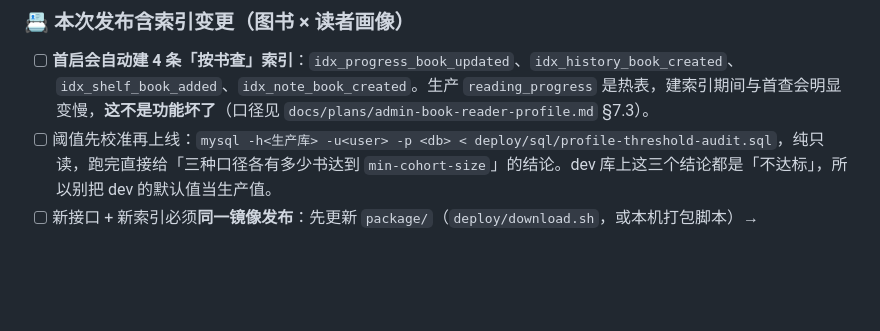
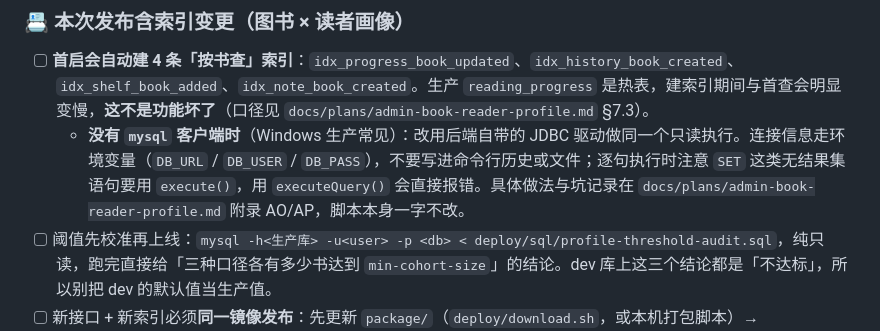
Before and after one commit to keiskeies/kbook, a Markdown page: deploy/docs/deploy-guide.md, the part around the change. Rendered like a GitHub page; blank space fills up the shorter version.

Commit message:
docs(deploy): 补充无 mysql 客户端时跑阈值审计的只读 JDBC 方案

```diff
--- a/deploy/docs/deploy-guide.md
+++ b/deploy/docs/deploy-guide.md
@@ -300,6 +300,7 @@ docker compose up -d
 ### 📇 本次发布含索引变更（图书 × 读者画像）
 
 - [ ] **首启会自动建 4 条「按书查」索引**：`idx_progress_book_updated`、`idx_history_book_created`、`idx_shelf_book_added`、`idx_note_book_created`。生产 `reading_progress` 是热表，建索引期间与首查会明显变慢，**这不是功能坏了**（口径见 `docs/plans/admin-book-reader-profile.md` §7.3）。
+  - **没有 `mysql` 客户端时**（Windows 生产常见）：改用后端自带的 JDBC 驱动做同一个只读执行。连接信息走环境变量（`DB_URL` / `DB_USER` / `DB_PASS`），不要写进命令行历史或文件；逐句执行时注意 `SET` 这类无结果集语句要用 `execute()`，用 `executeQuery()` 会直接报错。具体做法与坑记录在 `docs/plans/admin-book-reader-profile.md` 附录 AO/AP，脚本本身一字不改。
 - [ ] 阈值先校准再上线：`mysql -h<生产库> -u<user> -p <db> < deploy/sql/profile-threshold-audit.sql`，纯只读，跑完直接给「三种口径各有多少书达到 `min-cohort-size`」的结论。dev 库上这三个结论都是「不达标」，所以别把 dev 的默认值当生产值。
 - [ ] 新接口 + 新索引必须**同一镜像发布**：先更新 `package/`（`deploy/download.sh`，或本机打包脚本）→ `deploy/docker/build.sh`（Windows：`deploy/docker/build.bat`）→ `up -d`，**不能只 `restart`**（restart 用的还是旧镜像，会出现前端新 / 后端旧，设计文档 §12 记过这就是已发生过的事故）。读者画像的取值校验那部分不受这条约束，两端可以任意先后（附录 F.5）。
 - [ ] **本次新增一张表**：`book_profile_daily`（单书画像每日快照）由 Flyway `V4__create_book_profile_daily.sql` 创建，不依赖 `ddl-auto`。默认不启用定时写入（`KBOOK_ADMIN_BOOK_PROFILE_SNAPSHOT_ENABLED=false`），确认阈值与候选量后再打开；保留策略是永久保留，磁盘由运维归档。
```
